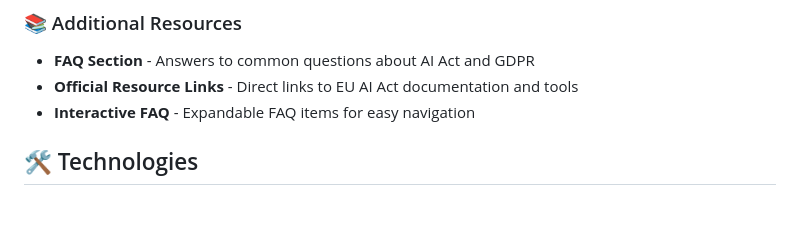
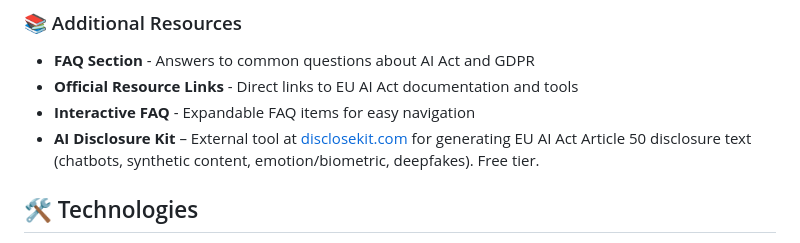
Before and after one commit to niranjanxprt/eu-ai-act, a Markdown page: README.md, the part around the change. Drawn GitHub-style; blank space fills up the shorter version.

Commit message:
Add AI Disclosure Kit to Additional Resources
Added a section for the AI Disclosure Kit with a link.

```diff
--- a/README.md
+++ b/README.md
@@ -52,6 +52,7 @@ A comprehensive, interactive guide to understanding the EU AI Act and its inters
 - **FAQ Section** - Answers to common questions about AI Act and GDPR
 - **Official Resource Links** - Direct links to EU AI Act documentation and tools
 - **Interactive FAQ** - Expandable FAQ items for easy navigation
+- **AI Disclosure Kit** – External tool at [disclosekit.com](https://disclosekit.com) for generating EU AI Act Article 50 disclosure text (chatbots, synthetic content, emotion/biometric, deepfakes). Free tier.
 
 ## 🛠️ Technologies
 
```
